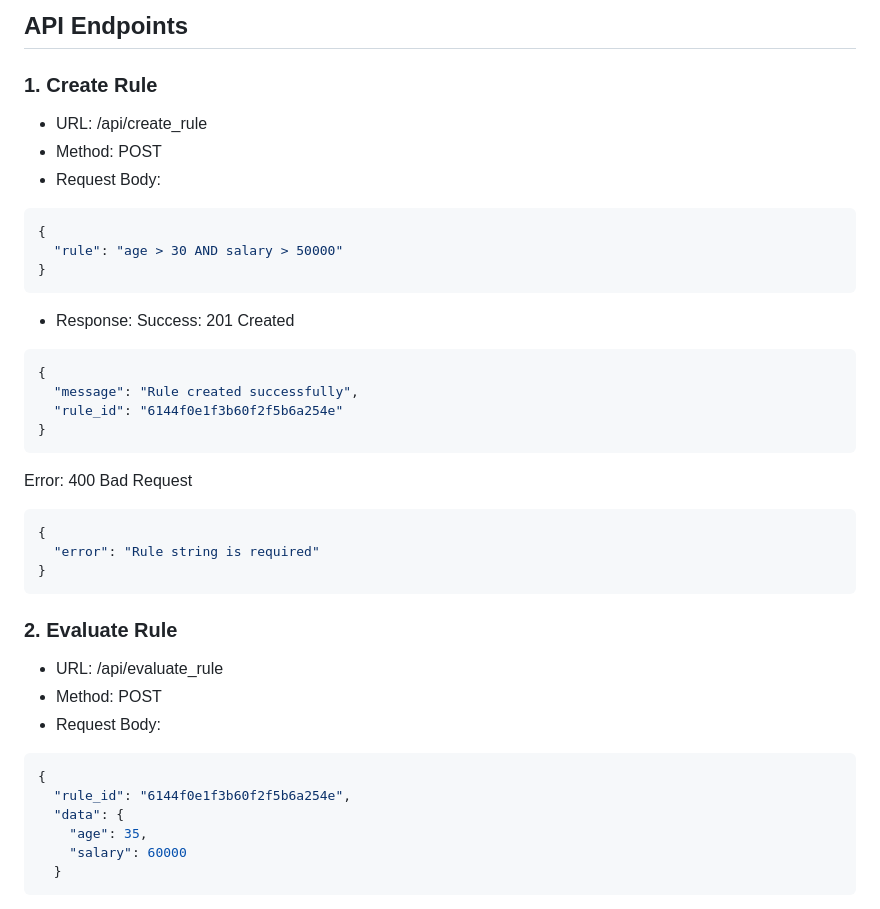
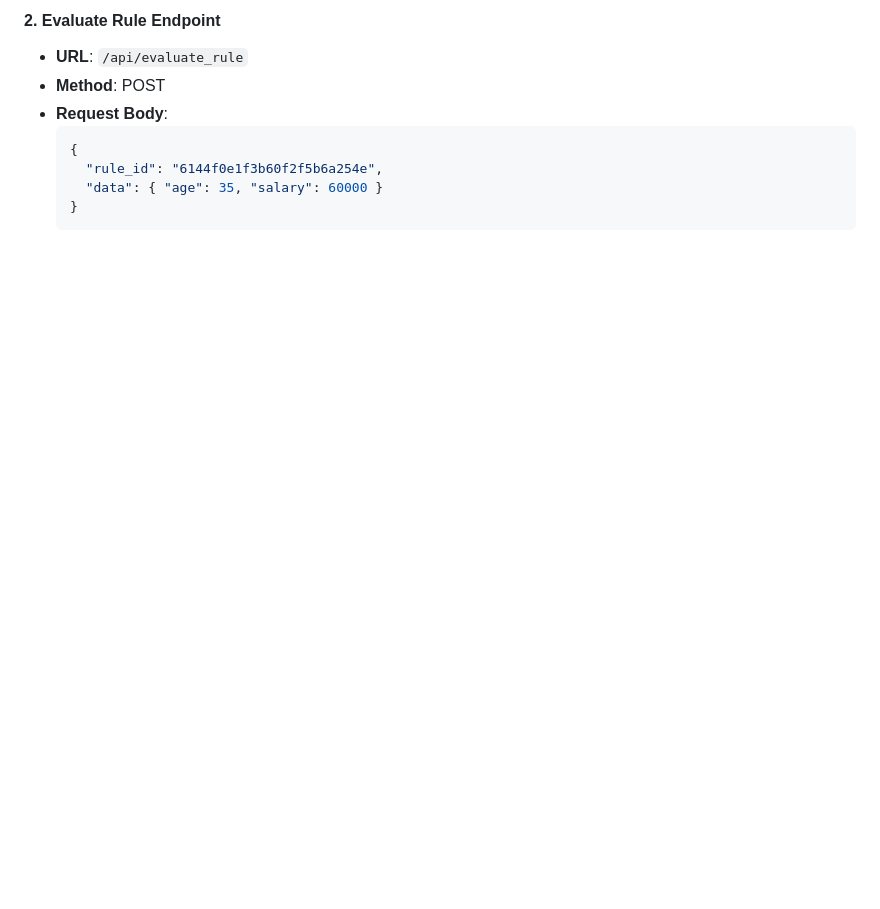
Before and after one commit to Swapnil-Bhatnagar/Assignment-2025-Zeotap, a Markdown page: README.md, the part around one of its changes. Drawn GitHub-style; blank space fills up the shorter version.

````diff
--- a/README.md
+++ b/README.md
@@ -126,39 +136,9 @@ age > 30 AND salary > 50000
-## API Endpoints
-
-### 1. Create Rule
-
-- URL: /api/create_rule
-- Method: POST
-- Request Body:
-```bash
-{
-  "rule": "age > 30 AND salary > 50000"
-}
-```
-- Response:
-Success: 201 Created
-```bash
-{
-  "message": "Rule created successfully",
-  "rule_id": "6144f0e1f3b60f2f5b6a254e"
-}
-```
-Error: 400 Bad Request
-```bash
-{
-  "error": "Rule string is required"
-}
-```
-
-### 2. Evaluate Rule
-
-- URL: /api/evaluate_rule
-- Method: POST
-- Request Body:
-```bash
-{
-  "rule_id": "6144f0e1f3b60f2f5b6a254e",
-  "data": {
-    "age": 35,
-    "salary": 60000
+#### 2. Evaluate Rule Endpoint
+- **URL**: `/api/evaluate_rule`
+- **Method**: POST
+- **Request Body**:
+  ```json
+  {
+    "rule_id": "6144f0e1f3b60f2f5b6a254e",
+    "data": { "age": 35, "salary": 60000 }
   }
````
Also changed, not shown: other parts of README.md (+110 -110 lines).
